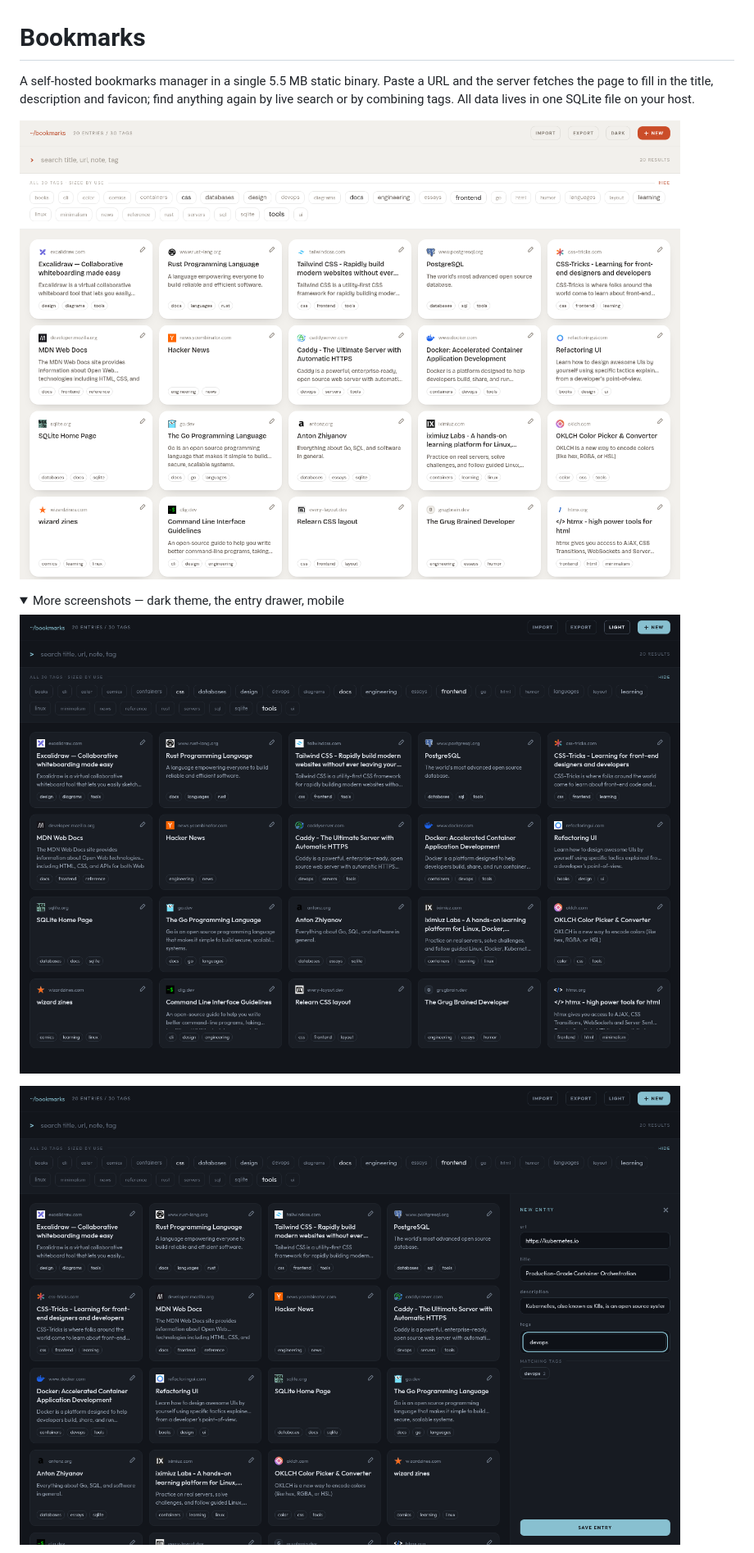
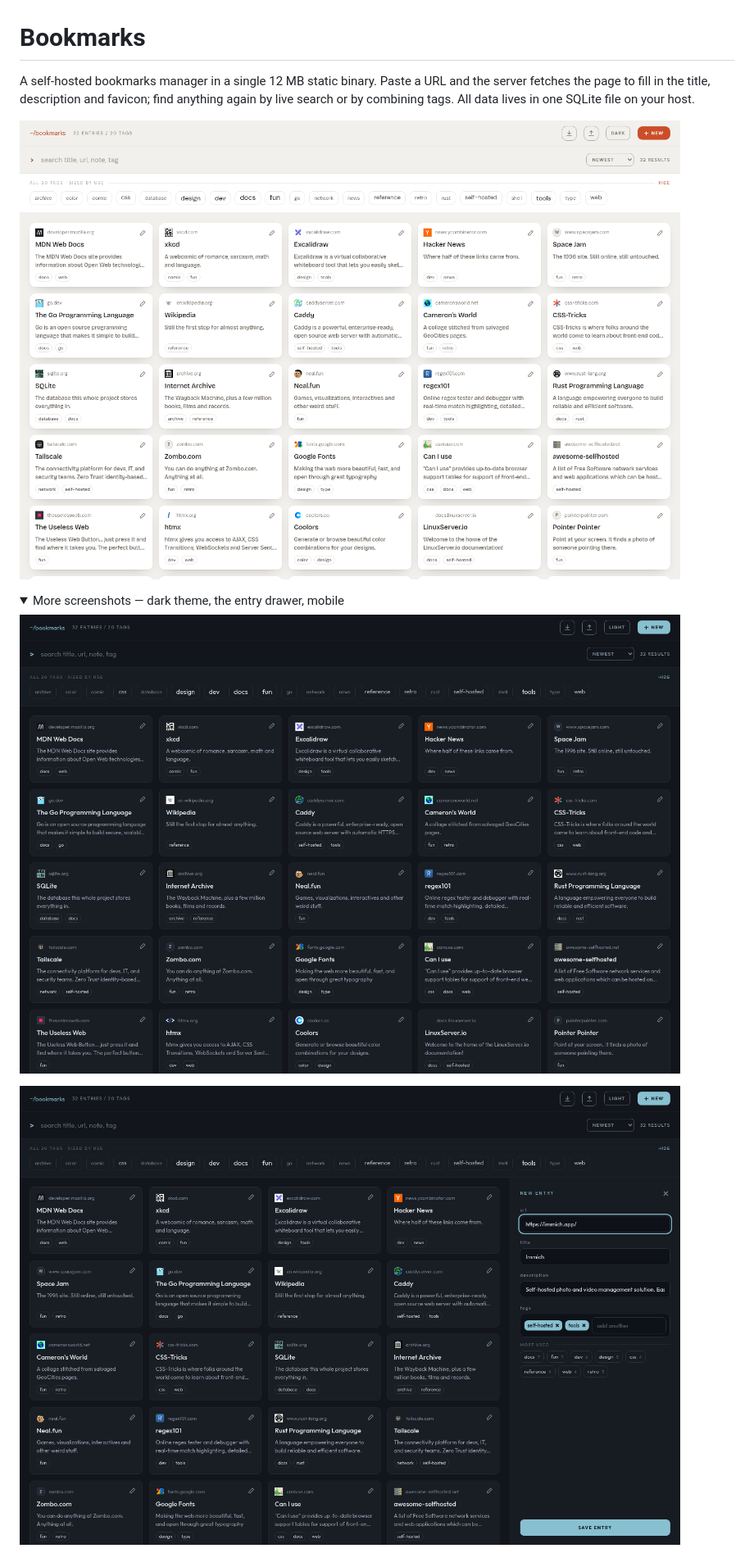
Before and after one commit to Anb98/bookmarks, a Markdown page: README.md, the part around one of its changes. Shown at 82% size. Drawn GitHub-style; pictures changed too: docs/desktop-dark.png, docs/desktop-light.png, docs/drawer.png; folded sections open.

```diff
--- a/README.md
+++ b/README.md
@@ -1,6 +1,6 @@
 # Bookmarks
 
-A self-hosted bookmarks manager in a single 5.5 MB static binary. Paste a URL and the server fetches the page to fill in the title, description and favicon; find anything again by live search or by combining tags. All data lives in one SQLite file on your host.
+A self-hosted bookmarks manager in a single 12 MB static binary. Paste a URL and the server fetches the page to fill in the title, description and favicon; find anything again by live search or by combining tags. All data lives in one SQLite file on your host.
 
 ![Bookmarks](docs/desktop-light.png)
 
```
Also changed, not shown: other parts of README.md (+1 -1 lines), docs/mobile.png.
